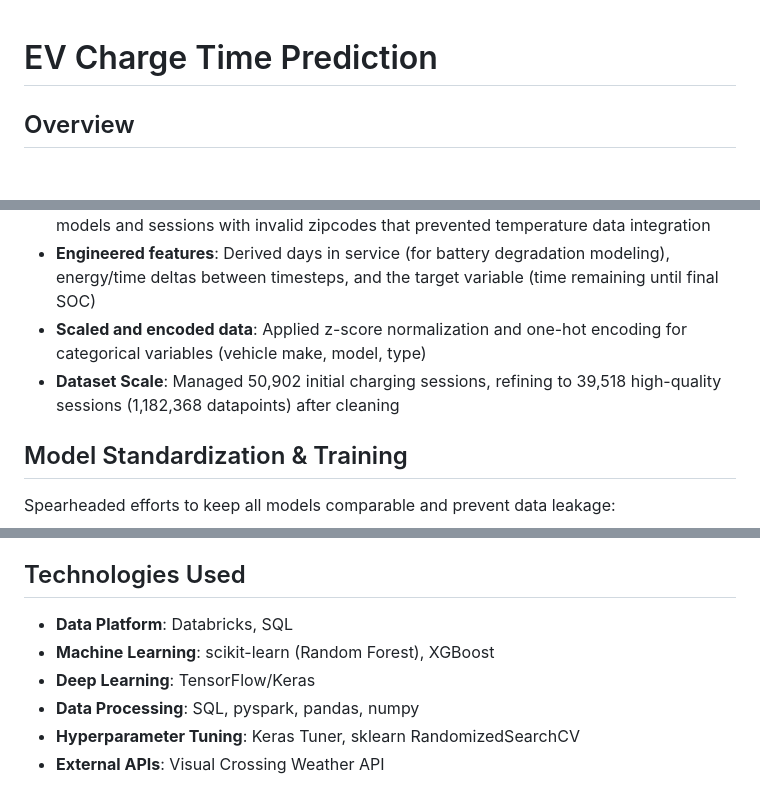
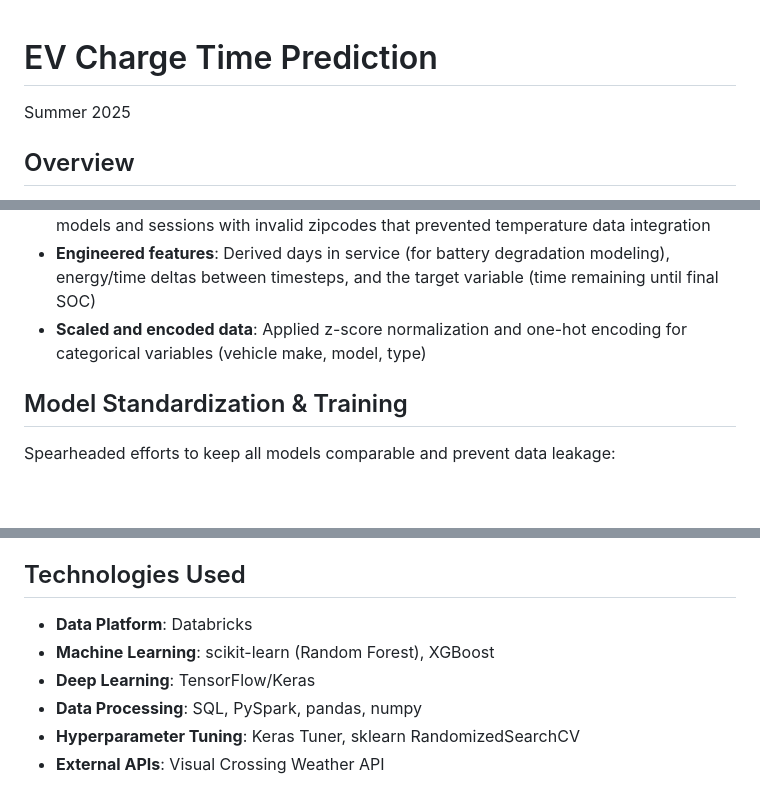
Before and after one commit to mroyal29/portfolio, a Markdown page: Charge Time Prediction/README.md, 3 parts joined by grey strips. Rendered like a GitHub page; blank space fills up the shorter version.

```diff
--- a/Charge Time Prediction/README.md
+++ b/Charge Time Prediction/README.md
@@ -1,4 +1,5 @@
 # EV Charge Time Prediction
+Summer 2025
 
 ## Overview
 This project predicts electric vehicle (EV) battery charging time remaining using machine learning on real-world fleet data. Unlike gas-powered vehicles that refuel quickly and predictably, EV charging is highly variable and time-consuming, creating challenges for travel planning and fleet management.
@@ -39,7 +40,6 @@ Developed comprehensive data quality procedures leveraging my deep understanding
 * **Handled data collection bugs**: Removed rows with missing values from unknown vehicle models and sessions with invalid zipcodes that prevented temperature data integration
 * **Engineered features**: Derived days in service (for battery degradation modeling), energy/time deltas between timesteps, and the target variable (time remaining until final SOC)
 * **Scaled and encoded data**: Applied z-score normalization and one-hot encoding for categorical variables (vehicle make, model, type)
-* **Dataset Scale**: Managed 50,902 initial charging sessions, refining to 39,518 high-quality sessions (1,182,368 datapoints) after cleaning
 
 ## Model Standardization & Training
 
@@ -87,10 +87,10 @@ XGBoost performed best for cold predictions (first point of session: 10.05 min M
 
 ## Technologies Used
 
-* **Data Platform**: Databricks, SQL
+* **Data Platform**: Databricks
 * **Machine Learning**: scikit-learn (Random Forest), XGBoost
 * **Deep Learning**: TensorFlow/Keras
-* **Data Processing**: SQL, pyspark, pandas, numpy
+* **Data Processing**: SQL, PySpark, pandas, numpy
 * **Hyperparameter Tuning**: Keras Tuner, sklearn RandomizedSearchCV
 * **External APIs**: Visual Crossing Weather API
 
```
